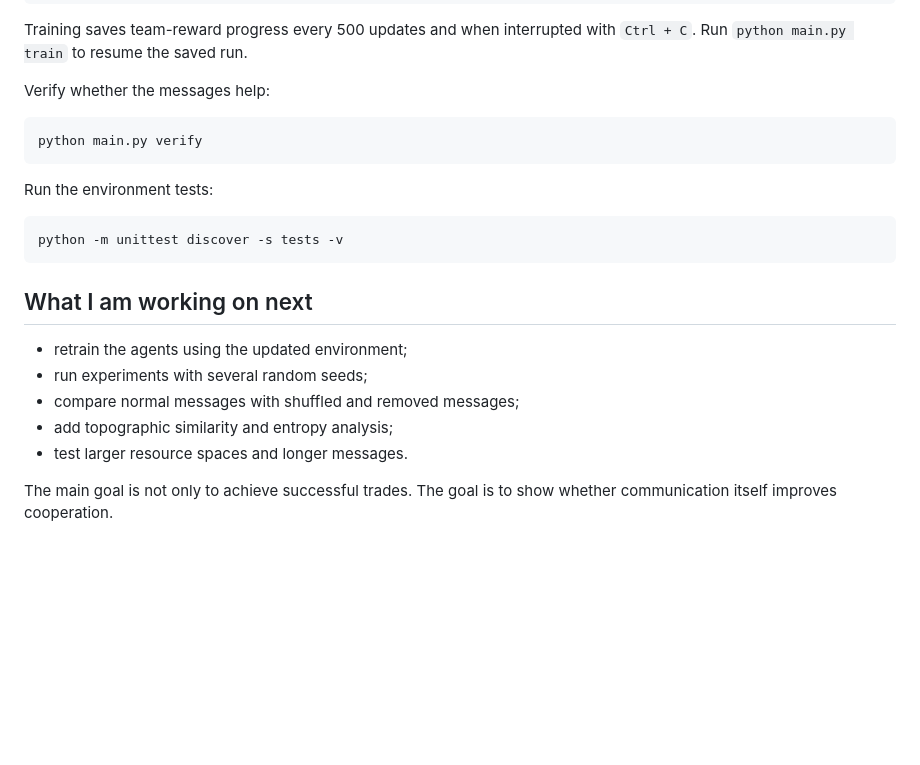
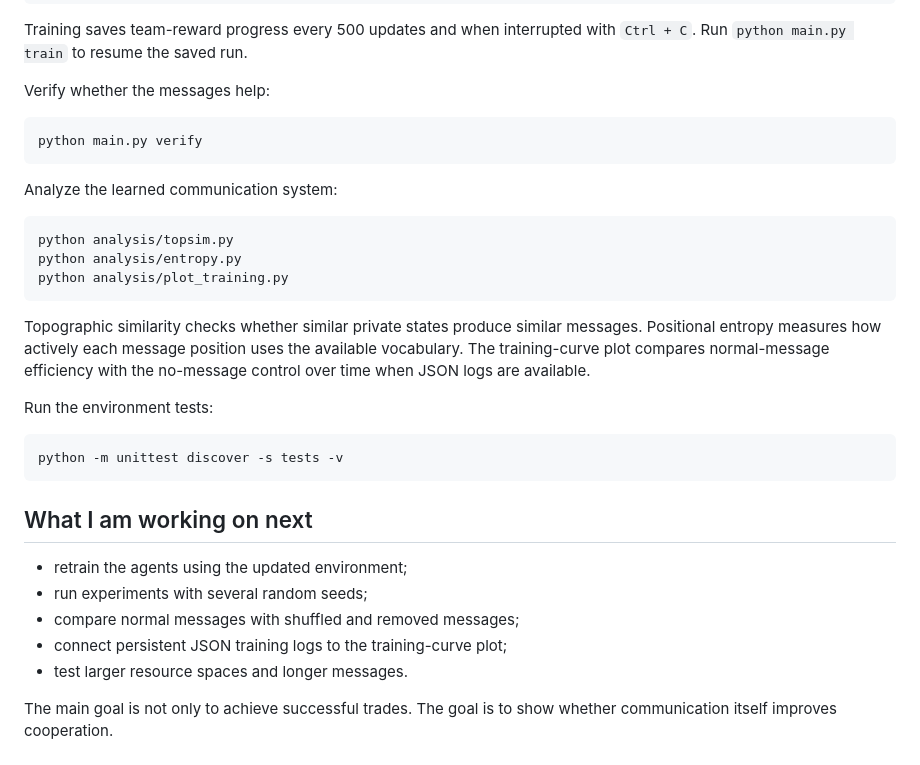
Before and after one commit to RAUNAK-733/emergent-trading-language, a Markdown page: README.md, the part around the change. Drawn GitHub-style; blank space fills up the shorter version.

Commit message:
Document language analysis commands

````diff
--- a/README.md
+++ b/README.md
@@ -102,6 +102,19 @@ Verify whether the messages help:
 python main.py verify
 ```
 
+Analyze the learned communication system:
+
+```bash
+python analysis/topsim.py
+python analysis/entropy.py
+python analysis/plot_training.py
+```
+
+Topographic similarity checks whether similar private states produce similar
+messages. Positional entropy measures how actively each message position uses
+the available vocabulary. The training-curve plot compares normal-message
+efficiency with the no-message control over time when JSON logs are available.
+
 Run the environment tests:
 
 ```bash
@@ -113,7 +126,7 @@ python -m unittest discover -s tests -v
 - retrain the agents using the updated environment;
 - run experiments with several random seeds;
 - compare normal messages with shuffled and removed messages;
-- add topographic similarity and entropy analysis;
+- connect persistent JSON training logs to the training-curve plot;
 - test larger resource spaces and longer messages.
 
 The main goal is not only to achieve successful trades. The goal is to show whether communication itself improves cooperation.
````
